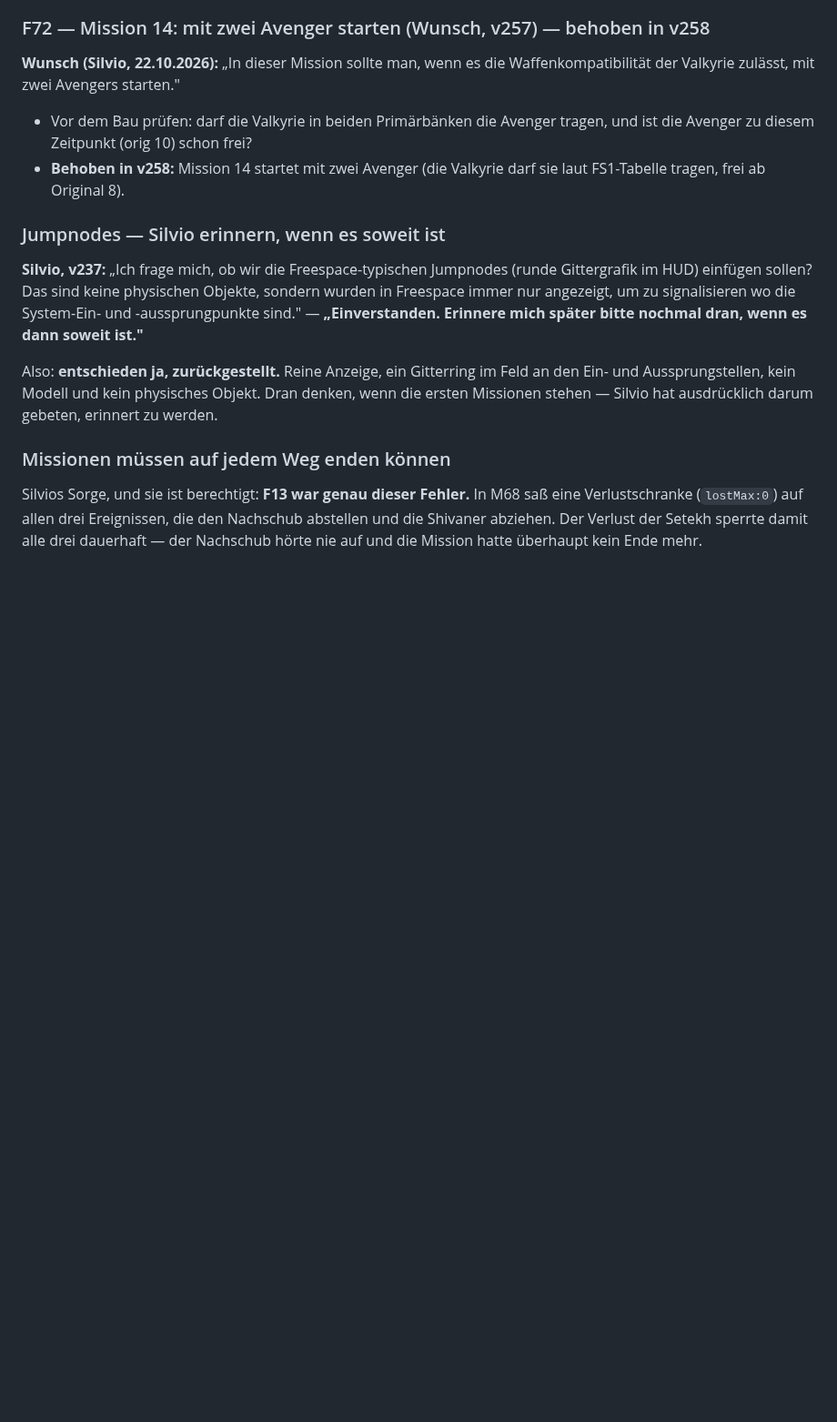
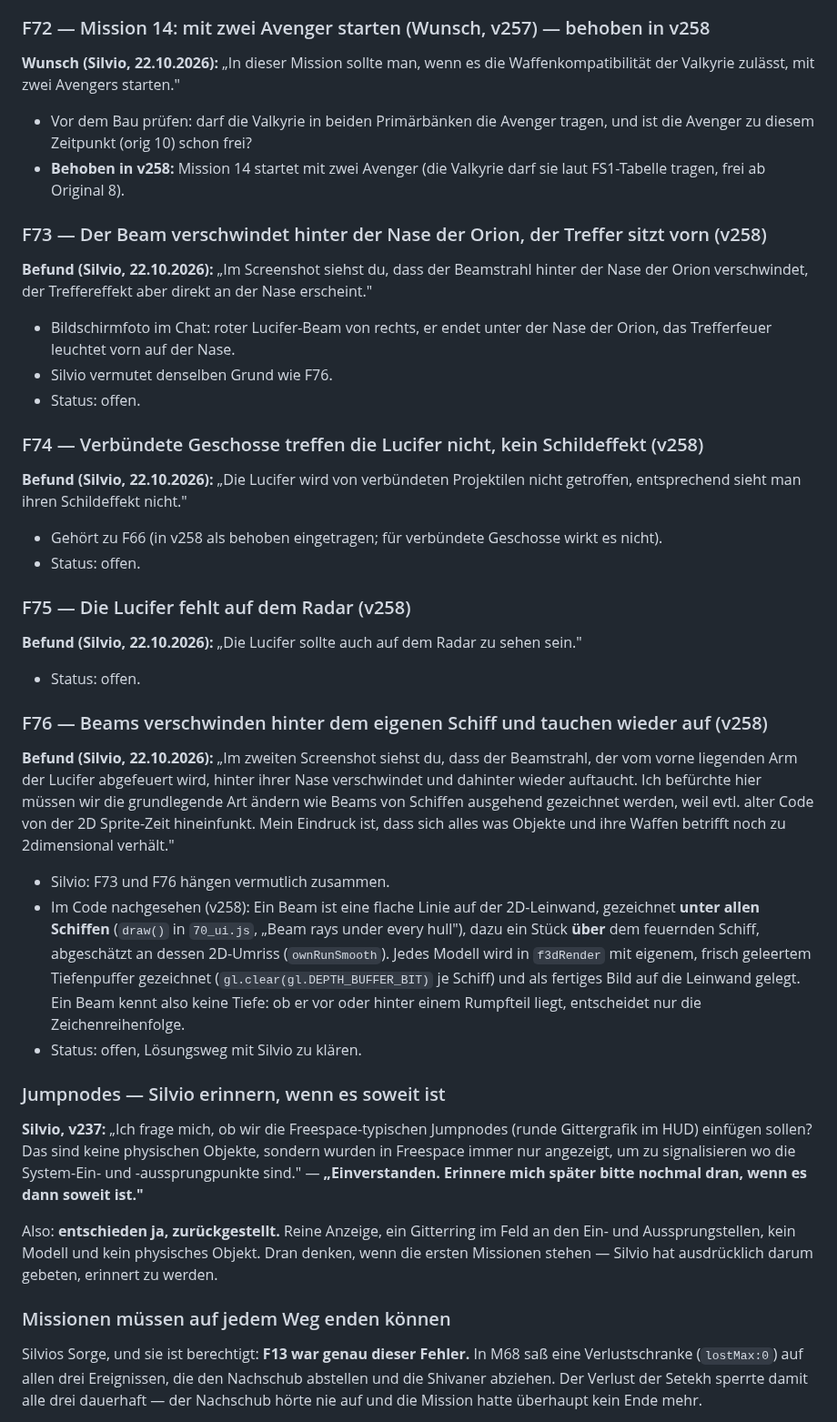
Before and after one commit to Belisarius7487/fs3, a Markdown page: OFFENE_FEHLER.md, the part around the change. Shown at 91% size. Rendered like a GitHub page; blank space fills up the shorter version.

Commit message:
OFFENE_FEHLER: F73-F76 beams behind hulls, Lucifer not hit by allies, Lucifer missing on radar
Co-Authored-By: Claude Opus 5.5 <noreply@anthropic.com>
Claude-Session: https://claude.ai/code/session_01BviGugENnY9M9E9C9D4z3h

```diff
--- a/OFFENE_FEHLER.md
+++ b/OFFENE_FEHLER.md
@@ -2272,6 +2272,56 @@ Waffenkompatibilität der Valkyrie zulässt, mit zwei Avengers starten."
   tragen, und ist die Avenger zu diesem Zeitpunkt (orig 10) schon frei?
 - **Behoben in v258:** Mission 14 startet mit zwei Avenger (die Valkyrie darf sie laut FS1-Tabelle tragen, frei ab Original 8).
 
+### F73 — Der Beam verschwindet hinter der Nase der Orion, der Treffer sitzt vorn (v258)
+
+**Befund (Silvio, 22.10.2026):** „Im Screenshot siehst du, dass der
+Beamstrahl hinter der Nase der Orion verschwindet, der Treffereffekt aber
+direkt an der Nase erscheint."
+
+- Bildschirmfoto im Chat: roter Lucifer-Beam von rechts, er endet unter der
+  Nase der Orion, das Trefferfeuer leuchtet vorn auf der Nase.
+- Silvio vermutet denselben Grund wie F76.
+- Status: offen.
+
+### F74 — Verbündete Geschosse treffen die Lucifer nicht, kein Schildeffekt (v258)
+
+**Befund (Silvio, 22.10.2026):** „Die Lucifer wird von verbündeten
+Projektilen nicht getroffen, entsprechend sieht man ihren Schildeffekt
+nicht."
+
+- Gehört zu F66 (in v258 als behoben eingetragen; für verbündete Geschosse
+  wirkt es nicht).
+- Status: offen.
+
+### F75 — Die Lucifer fehlt auf dem Radar (v258)
+
+**Befund (Silvio, 22.10.2026):** „Die Lucifer sollte auch auf dem Radar zu
+sehen sein."
+
+- Status: offen.
+
+### F76 — Beams verschwinden hinter dem eigenen Schiff und tauchen wieder auf (v258)
+
+**Befund (Silvio, 22.10.2026):** „Im zweiten Screenshot siehst du, dass der
+Beamstrahl, der vom vorne liegenden Arm der Lucifer abgefeuert wird, hinter
+ihrer Nase verschwindet und dahinter wieder auftaucht. Ich befürchte hier
+müssen wir die grundlegende Art ändern wie Beams von Schiffen ausgehend
+gezeichnet werden, weil evtl. alter Code von der 2D Sprite-Zeit
+hineinfunkt. Mein Eindruck ist, dass sich alles was Objekte und ihre Waffen
+betrifft noch zu 2dimensional verhält."
+
+- Silvio: F73 und F76 hängen vermutlich zusammen.
+- Im Code nachgesehen (v258): Ein Beam ist eine flache Linie auf der
+  2D-Leinwand, gezeichnet **unter allen Schiffen** (`draw()` in
+  `70_ui.js`, „Beam rays under every hull"), dazu ein Stück **über** dem
+  feuernden Schiff, abgeschätzt an dessen 2D-Umriss (`ownRunSmooth`).
+  Jedes Modell wird in `f3dRender` mit eigenem, frisch geleertem
+  Tiefenpuffer gezeichnet (`gl.clear(gl.DEPTH_BUFFER_BIT)` je Schiff) und
+  als fertiges Bild auf die Leinwand gelegt. Ein Beam kennt also keine
+  Tiefe: ob er vor oder hinter einem Rumpfteil liegt, entscheidet nur die
+  Zeichenreihenfolge.
+- Status: offen, Lösungsweg mit Silvio zu klären.
+
 ### Jumpnodes — Silvio erinnern, wenn es soweit ist
 
 **Silvio, v237:** „Ich frage mich, ob wir die Freespace-typischen Jumpnodes
```
